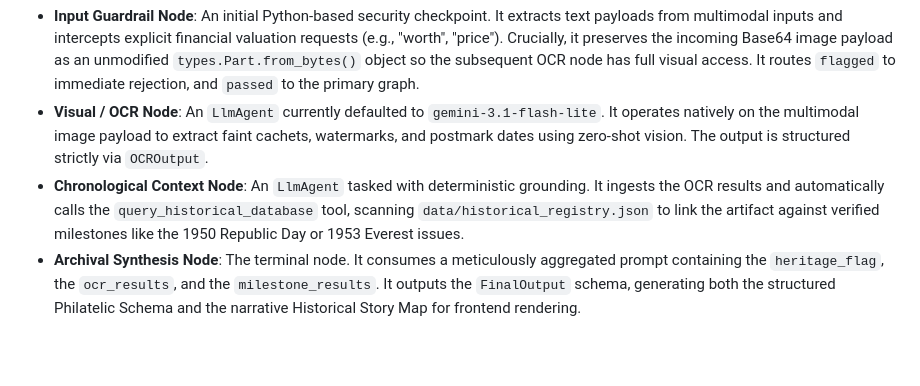
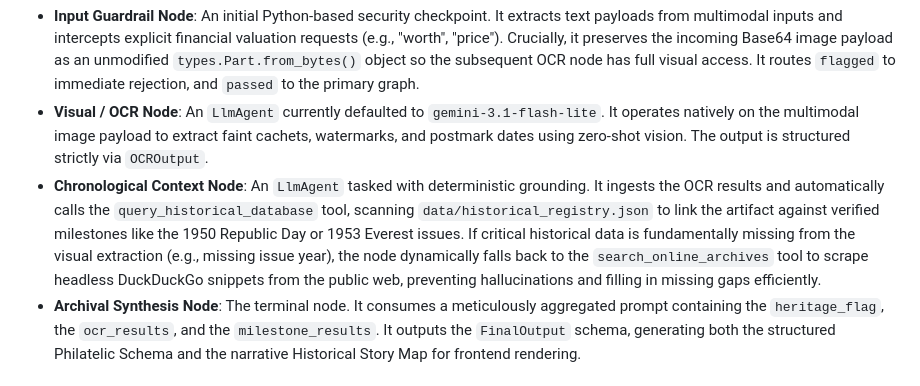
Before and after one commit to GhoshitaGhosh/philatelic-archivist, a Markdown page: ARCHITECTURE.md, the part around the change. GitHub-like rendering; blank space fills up the shorter version.

```diff
--- a/ARCHITECTURE.md
+++ b/ARCHITECTURE.md
@@ -18,7 +18,7 @@ Our directed acyclic graph (DAG) leverages four robust nodes:
 
 * **Input Guardrail Node**: An initial Python-based security checkpoint. It extracts text payloads from multimodal inputs and intercepts explicit financial valuation requests (e.g., "worth", "price"). Crucially, it preserves the incoming Base64 image payload as an unmodified `types.Part.from_bytes()` object so the subsequent OCR node has full visual access. It routes `flagged` to immediate rejection, and `passed` to the primary graph.
 * **Visual / OCR Node**: An `LlmAgent` currently defaulted to `gemini-3.1-flash-lite`. It operates natively on the multimodal image payload to extract faint cachets, watermarks, and postmark dates using zero-shot vision. The output is structured strictly via `OCROutput`.
-* **Chronological Context Node**: An `LlmAgent` tasked with deterministic grounding. It ingests the OCR results and automatically calls the `query_historical_database` tool, scanning `data/historical_registry.json` to link the artifact against verified milestones like the 1950 Republic Day or 1953 Everest issues.
+* **Chronological Context Node**: An `LlmAgent` tasked with deterministic grounding. It ingests the OCR results and automatically calls the `query_historical_database` tool, scanning `data/historical_registry.json` to link the artifact against verified milestones like the 1950 Republic Day or 1953 Everest issues. If critical historical data is fundamentally missing from the visual extraction (e.g., missing issue year), the node dynamically falls back to the `search_online_archives` tool to scrape headless DuckDuckGo snippets from the public web, preventing hallucinations and filling in missing gaps efficiently.
 * **Archival Synthesis Node**: The terminal node. It consumes a meticulously aggregated prompt containing the `heritage_flag`, the `ocr_results`, and the `milestone_results`. It outputs the `FinalOutput` schema, generating both the structured Philatelic Schema and the narrative Historical Story Map for frontend rendering.
 
 ## 3. NDJSON Buffer Strategy
```
Also changed, not shown: README.md (+5 -0 lines).
